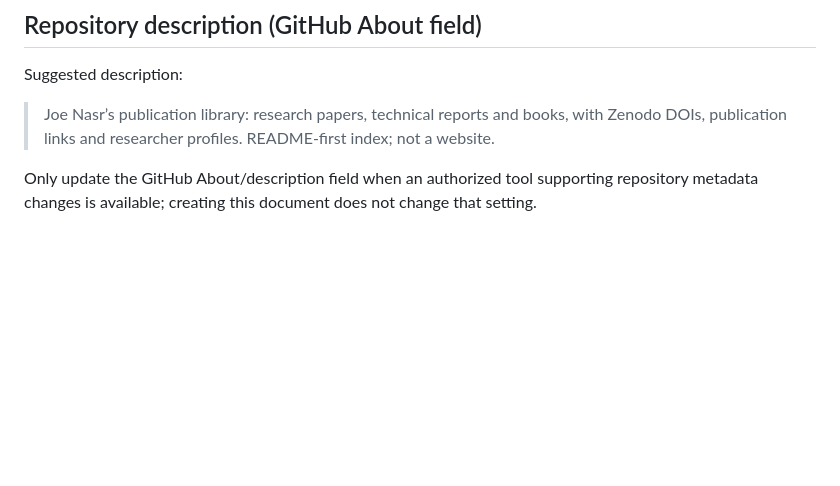
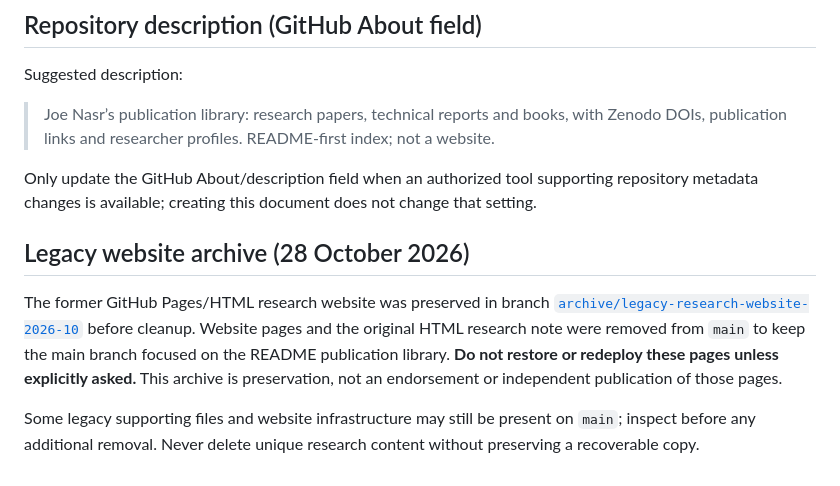
Before and after one commit to Joenasriani/joe-research-registry, a Markdown page: REPOSITORY_GUIDE.md, the part around the change. GitHub-like rendering; blank space fills up the shorter version.

Commit message:
Record archived website provenance and README-only scope

```diff
--- a/REPOSITORY_GUIDE.md
+++ b/REPOSITORY_GUIDE.md
@@ -43,3 +43,9 @@ Suggested description:
 > Joe Nasr’s publication library: research papers, technical reports and books, with Zenodo DOIs, publication links and researcher profiles. README-first index; not a website.
 
 Only update the GitHub About/description field when an authorized tool supporting repository metadata changes is available; creating this document does not change that setting.
+
+## Legacy website archive (28 October 2026)
+
+The former GitHub Pages/HTML research website was preserved in branch [`archive/legacy-research-website-2026-10`](https://github.com/Joenasriani/joe-research-registry/tree/archive/legacy-research-website-2026-10) before cleanup. Website pages and the original HTML research note were removed from `main` to keep the main branch focused on the README publication library. **Do not restore or redeploy these pages unless explicitly asked.** This archive is preservation, not an endorsement or independent publication of those pages.
+
+Some legacy supporting files and website infrastructure may still be present on `main`; inspect before any additional removal. Never delete unique research content without preserving a recoverable copy.
```
